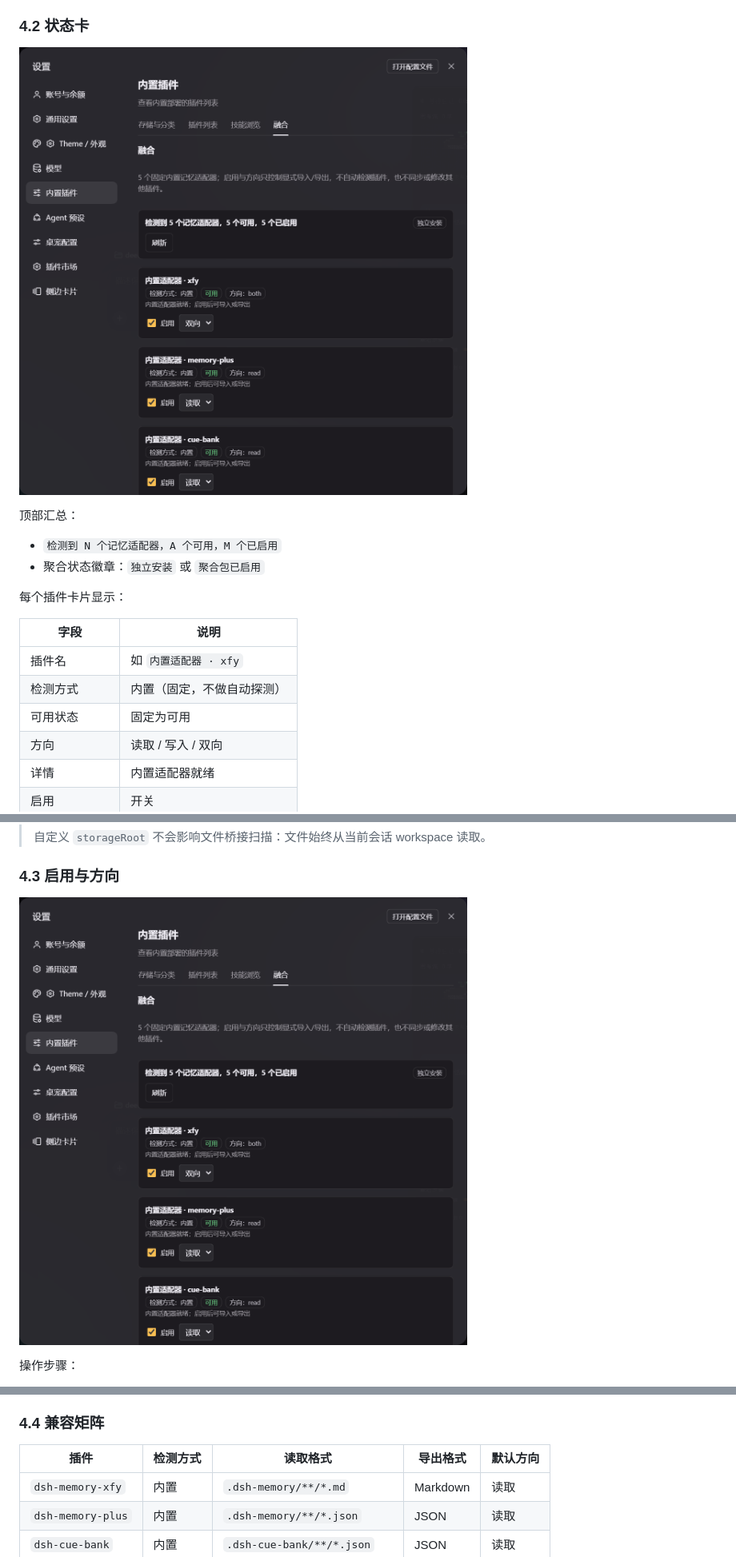
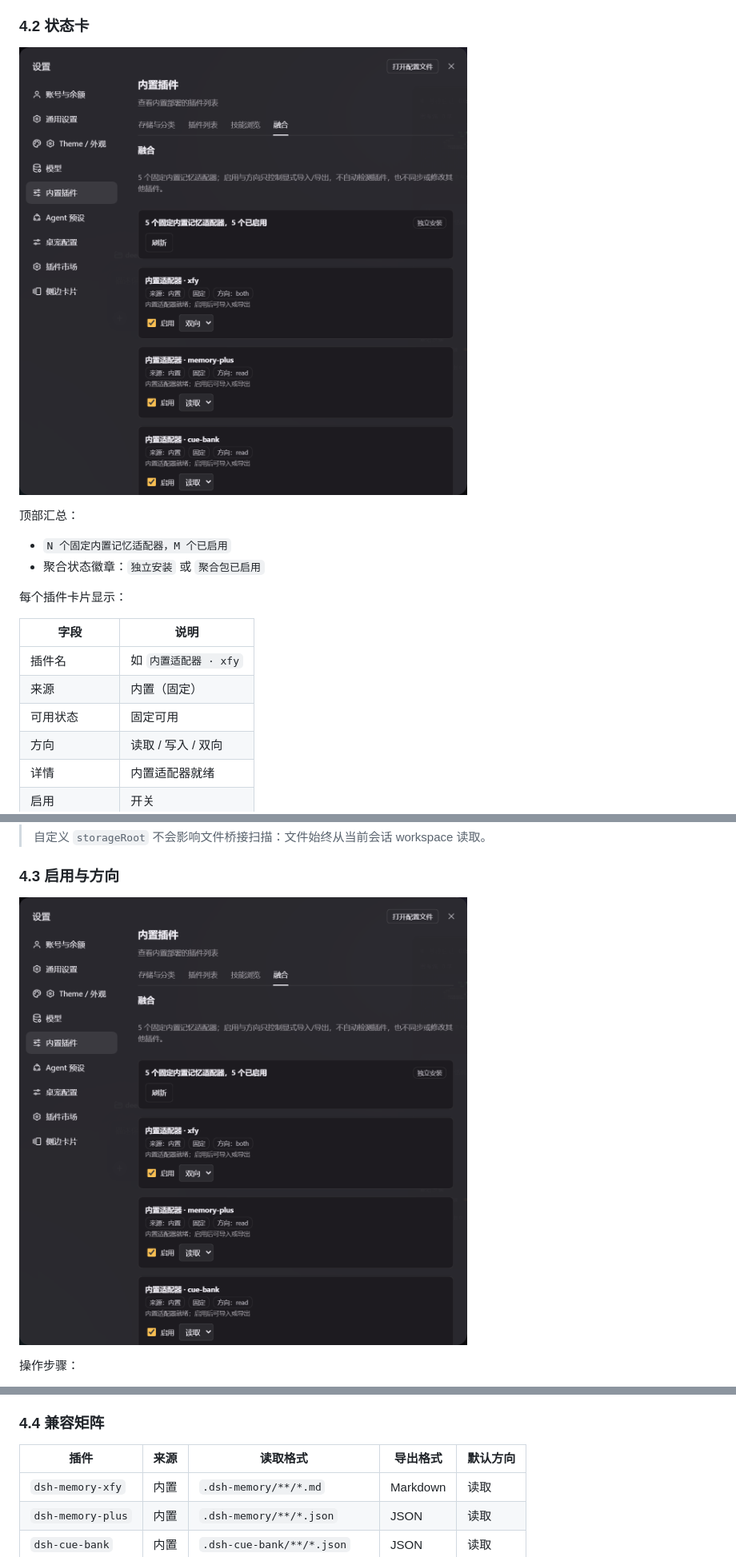
Before and after one commit to lw24-1936/dsh-memweave, a Markdown page: docs/USAGE.md, 3 parts joined by grey strips. Shown at 80% size. Drawn GitHub-style; pictures changed too: docs/screenshots/usage-fusion.png.

```diff
--- a/docs/USAGE.md
+++ b/docs/USAGE.md
@@ -299,7 +299,7 @@ candidate ──verify(valid) +0.15──► verified
 
 顶部汇总：
 
-- `检测到 N 个记忆适配器，A 个可用，M 个已启用`
+- `N 个固定内置记忆适配器，M 个已启用`
 - 聚合状态徽章：`独立安装` 或 `聚合包已启用`
 
 每个插件卡片显示：
@@ -307,8 +307,8 @@ candidate ──verify(valid) +0.15──► verified
 | 字段 | 说明 |
 |---|---|
 | 插件名 | 如 `内置适配器 · xfy` |
-| 检测方式 | 内置（固定，不做自动探测） |
-| 可用状态 | 固定为可用 |
+| 来源 | 内置（固定） |
+| 可用状态 | 固定可用 |
 | 方向 | 读取 / 写入 / 双向 |
 | 详情 | 内置适配器就绪 |
 | 启用 | 开关 |
@@ -383,7 +383,7 @@ type: judgment
 
 ### 4.4 兼容矩阵
 
-| 插件 | 检测方式 | 读取格式 | 导出格式 | 默认方向 |
+| 插件 | 来源 | 读取格式 | 导出格式 | 默认方向 |
 |---|---|---|---|---|
 | `dsh-memory-xfy` | 内置 | `.dsh-memory/**/*.md` | Markdown | 读取 |
 | `dsh-memory-plus` | 内置 | `.dsh-memory/**/*.json` | JSON | 读取 |
```
Also changed, not shown: README.en.md (+1 -1 lines), README.md (+1 -1 lines), 2 other files.
